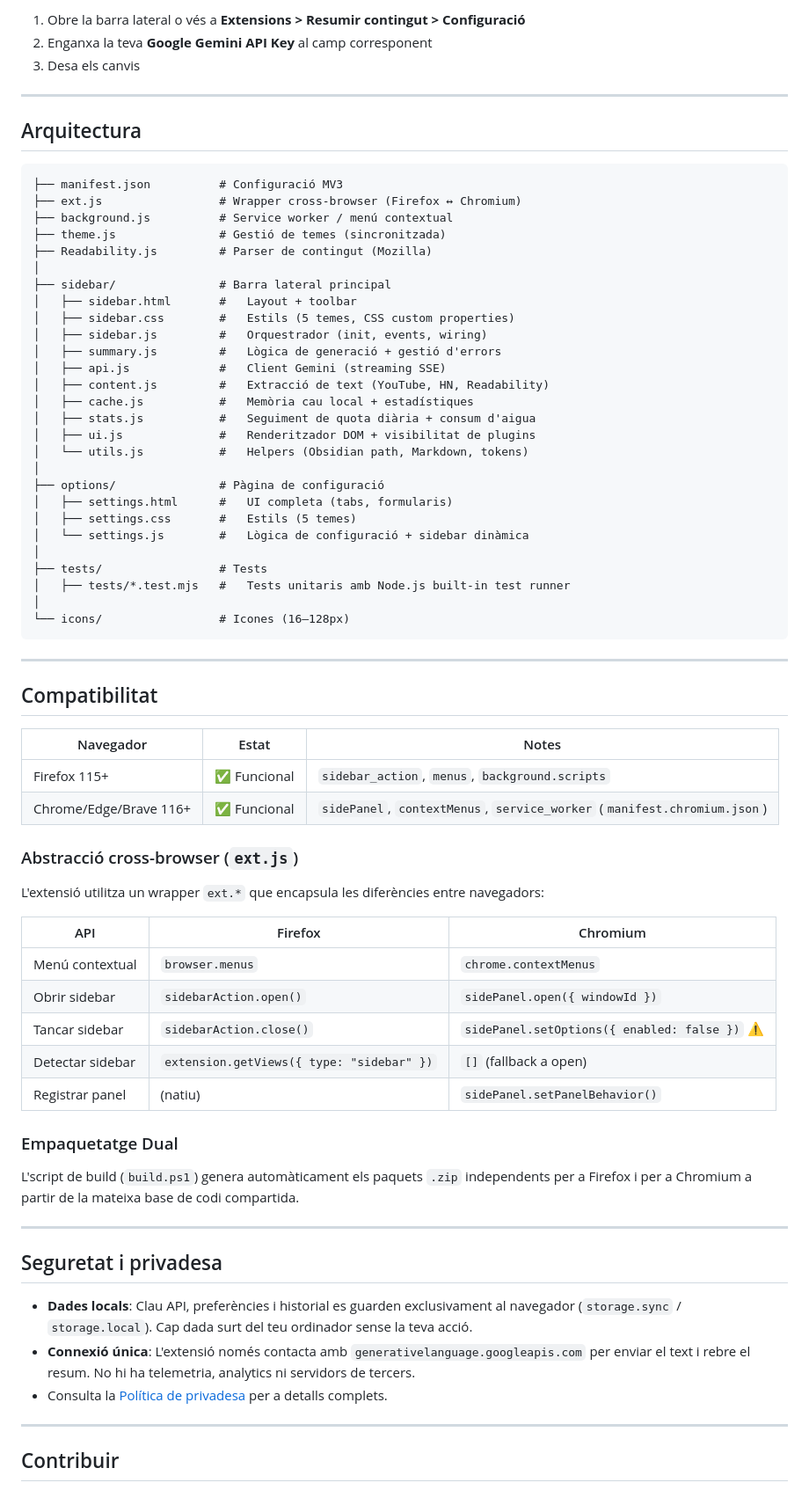
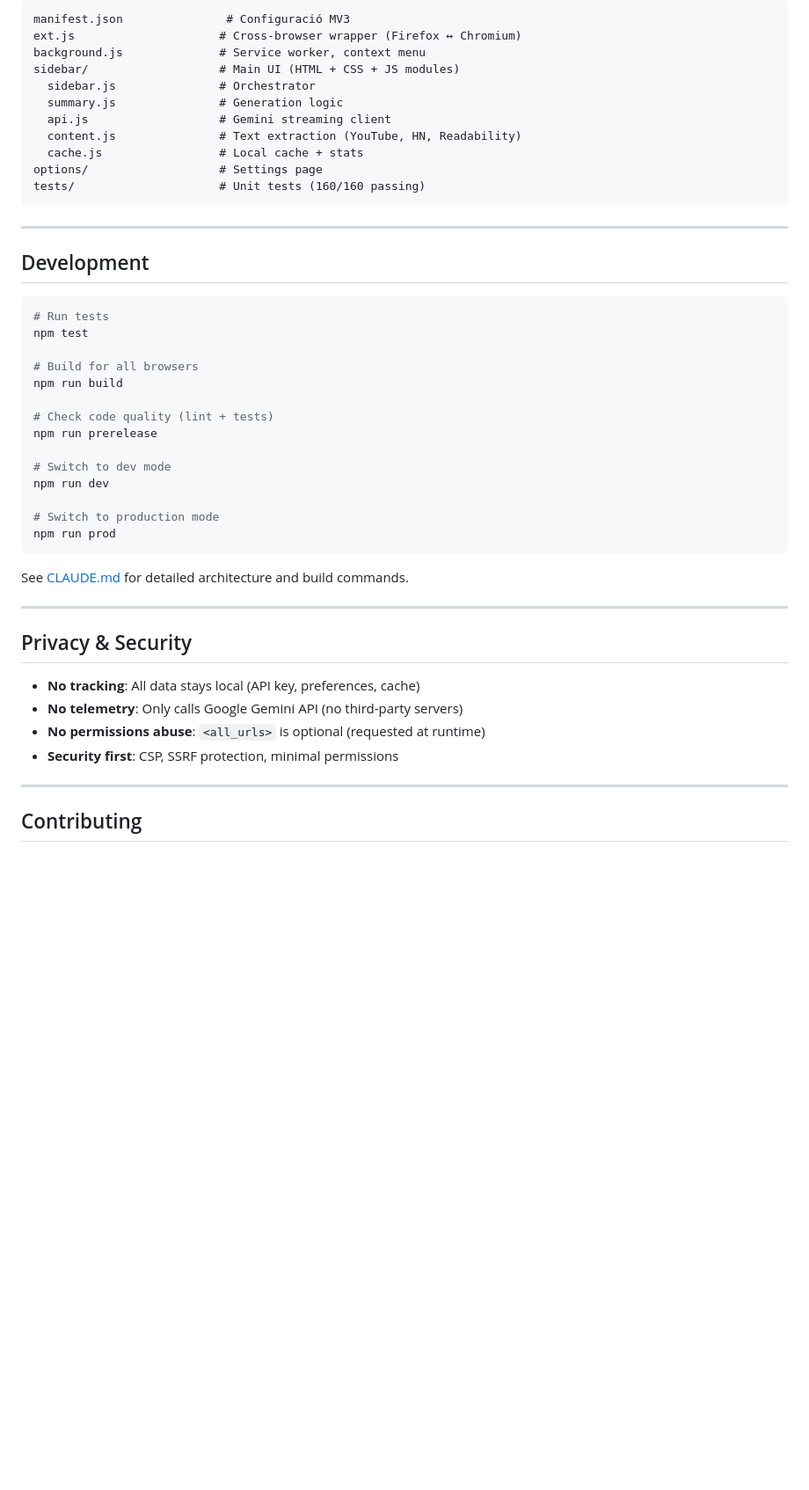
Before and after one commit to xxxaau/resumir, a Markdown page: README.md, the part around one of its changes. Shown at 88% size. Rendered like a GitHub page; blank space fills up the shorter version.

````diff
--- a/README.md
+++ b/README.md
@@ -63,76 +57,51 @@
 
-1. Obre la barra lateral o vés a **Extensions > Resumir contingut > Configuració**
-2. Enganxa la teva **Google Gemini API Key** al camp corresponent
-3. Desa els canvis
-
----
-
-## Arquitectura
-
-```text
-├── manifest.json          # Configuració MV3
-├── ext.js                 # Wrapper cross-browser (Firefox ↔ Chromium)
-├── background.js          # Service worker / menú contextual
-├── theme.js               # Gestió de temes (sincronitzada)
-├── Readability.js         # Parser de contingut (Mozilla)
-│
-├── sidebar/               # Barra lateral principal
-│   ├── sidebar.html       #   Layout + toolbar
-│   ├── sidebar.css        #   Estils (5 temes, CSS custom properties)
-│   ├── sidebar.js         #   Orquestrador (init, events, wiring)
-│   ├── summary.js         #   Lògica de generació + gestió d'errors
-│   ├── api.js             #   Client Gemini (streaming SSE)
-│   ├── content.js         #   Extracció de text (YouTube, HN, Readability)
-│   ├── cache.js           #   Memòria cau local + estadístiques
-│   ├── stats.js           #   Seguiment de quota diària + consum d'aigua
-│   ├── ui.js              #   Renderitzador DOM + visibilitat de plugins
-│   └── utils.js           #   Helpers (Obsidian path, Markdown, tokens)
-│
-├── options/               # Pàgina de configuració
-│   ├── settings.html      #   UI completa (tabs, formularis)
-│   ├── settings.css       #   Estils (5 temes)
-│   └── settings.js        #   Lògica de configuració + sidebar dinàmica
-│
-├── tests/                 # Tests
-│   ├── tests/*.test.mjs   #   Tests unitaris amb Node.js built-in test runner
-│
-└── icons/                 # Icones (16–128px)
+```
+manifest.json               # Configuració MV3
+ext.js                     # Cross-browser wrapper (Firefox ↔ Chromium)
+background.js              # Service worker, context menu
+sidebar/                   # Main UI (HTML + CSS + JS modules)
+  sidebar.js               # Orchestrator
+  summary.js               # Generation logic
+  api.js                   # Gemini streaming client
+  content.js               # Text extraction (YouTube, HN, Readability)
+  cache.js                 # Local cache + stats
+options/                   # Settings page
+tests/                     # Unit tests (160/160 passing)
 ```
 
 ---
 
-## Compatibilitat
+## Development
 
-| Navegador | Estat | Notes |
-| --- | --- | --- |
-| Firefox 115+ | ✅ Funcional | `sidebar_action`, `menus`, `background.scripts` |
-| Chrome/Edge/Brave 116+ | ✅ Funcional | `sidePanel`, `contextMenus`, `service_worker` (`manifest.chromium.json`) |
+```bash
+# Run tests
+npm test
 
-### Abstracció cross-browser (`ext.js`)
+# Build for all browsers
+npm run build
 
-L'extensió utilitza un wrapper `ext.*` que encapsula les diferències entre navegadors:
+# Check code quality (lint + tests)
+npm run prerelease
 
-| API | Firefox | Chromium |
-| --- | --- | --- |
-| Menú contextual | `browser.menus` | `chrome.contextMenus` |
-| Obrir sidebar | `sidebarAction.open()` | `sidePanel.open({ windowId })` |
-| Tancar sidebar | `sidebarAction.close()` | `sidePanel.setOptions({ enabled: false })` ⚠️ |
-| Detectar sidebar | `extension.getViews({ type: "sidebar" })` | `[]` (fallback a open) |
-| Registrar panel | (natiu) | `sidePanel.setPanelBehavior()` |
+# Switch to dev mode
+npm run dev
 
-### Empaquetatge Dual
+# Switch to production mode
+npm run prod
+```
 
-L'script de build (`build.ps1`) genera automàticament els paquets `.zip` independents per a Firefox i per a Chromium a partir de la mateixa base de codi compartida.
+See [CLAUDE.md](CLAUDE.md) for detailed architecture and build commands.
 
 ---
 
-## Seguretat i privadesa
+## Privacy & Security
 
-- **Dades locals**: Clau API, preferències i historial es guarden exclusivament al navegador (`storage.sync` / `storage.local`). Cap dada surt del teu ordinador sense la teva acció.
-- **Connexió única**: L'extensió només contacta amb `generativelanguage.googleapis.com` per enviar el text i rebre el resum. No hi ha telemetria, analytics ni servidors de tercers.
-- Consulta la [Política de privadesa](PRIVACY_POLICY.md) per a detalls complets.
+- **No tracking**: All data stays local (API key, preferences, cache)
+- **No telemetry**: Only calls Google Gemini API (no third-party servers)
+- **No permissions abuse**: `<all_urls>` is optional (requested at runtime)
+- **Security first**: CSP, SSRF protection, minimal permissions
 
 ---
 
-## Contribuir
+## Contributing
 
````
Also changed, not shown: other parts of README.md (+45 -87 lines).
